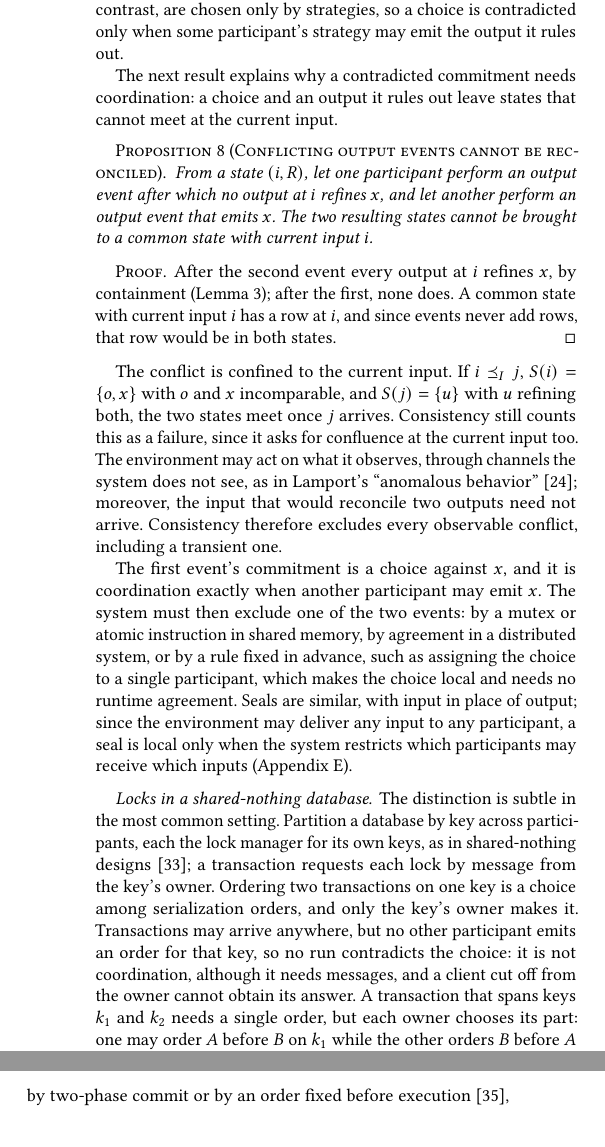
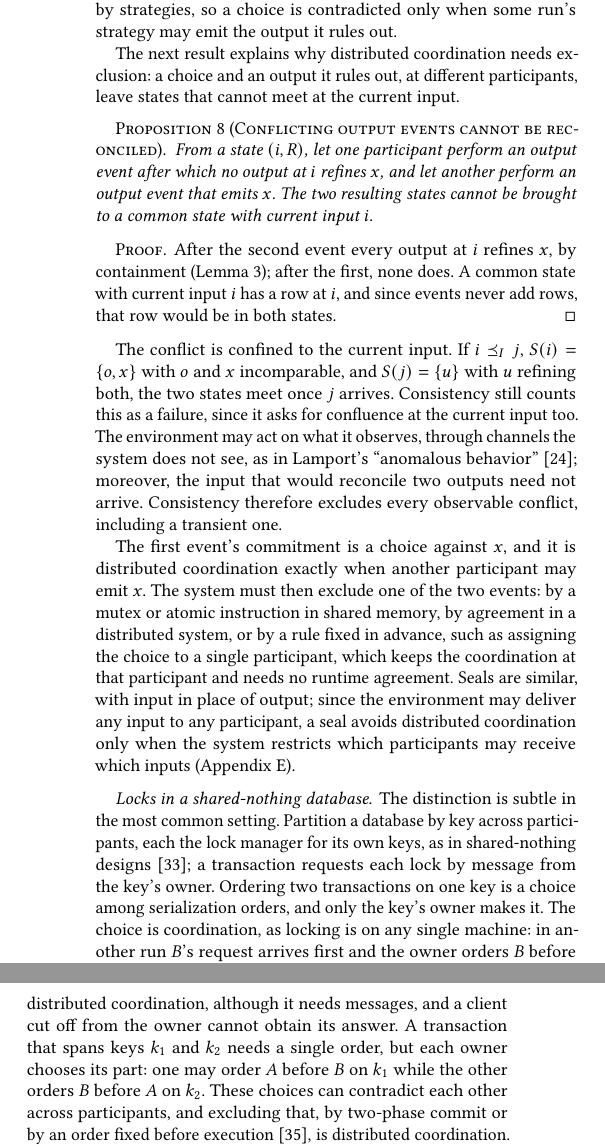
Before and after one commit to jhellerstein/coord-criterion, a LaTeX document (main.tex, which reads sections/distributed.tex): two parts of the columns of page 12 of 29, joined at a grey line, cut so that both start at the same text, the shorter picture padded with empty space. Compiled offline with pdfLaTeX.

Commit message:
Coordination vs distributed coordination: contradiction by any run vs by another participant

```diff
--- a/sections/distributed.tex
+++ b/sections/distributed.tex
@@ -252,3 +250,0 @@ another polling station may accept a late ballot, and a station that alone
-receives those ballots closes them without coordination.  Outputs, by
-contrast, are chosen only by strategies, so a choice is contradicted only when
-some participant's strategy may emit the output it rules out.
@@ -255,7 +256,10 @@ some participant's strategy may emit the output it rules out.
+polling station may accept one, and not when this station alone receives those
+ballots.  Outputs, by contrast, are chosen only by strategies, so a choice is
+contradicted only when some run's strategy may emit the output it rules out.
 
-The next result explains why a contradicted commitment needs coordination: a
-choice and an output it rules out leave states that cannot meet at the
-current input.
+The next result explains why distributed coordination needs exclusion: a
+choice and an output it rules out, at different participants, leave states
+that cannot meet at the current input.
 
 \begin{proposition}[Conflicting output events cannot be reconciled]
 \label{thm:commitments-require-coordination}
@@ -281,15 +285,16 @@ does not see, as in Lamport's ``anomalous behavior''~\cite{lamport1978time};
 moreover, the input that would reconcile two outputs need not arrive.  Consistency
 therefore excludes every observable conflict, including a transient one.
 
-The first event's commitment is a choice against $x$, and it is
+The first event's commitment is a choice against $x$, and it is distributed
 coordination exactly when another participant may emit $x$.  The system must
 then exclude one of the two events: by a mutex or atomic instruction in shared
 memory, by agreement in a distributed system, or by a rule fixed in advance,
-such as assigning the choice to a single participant, which makes the choice
-local and needs no runtime agreement.  Seals are similar, with input in place
-of output; since the environment may deliver any input to any participant, a
-seal is local only when the system restricts which participants may receive
-which inputs (Appendix~\ref{app:deployment}).
+such as assigning the choice to a single participant, which keeps the
+coordination at that participant and needs no runtime agreement.  Seals are
+similar, with input in place of output; since the environment may deliver any
+input to any participant, a seal avoids distributed coordination only when the
+system restricts which participants may receive which inputs
+(Appendix~\ref{app:deployment}).
 
 \paragraph{Locks in a shared-nothing database.}
 The distinction is subtle in the most common setting.  Partition a database
@@ -297,11 +302,16 @@ by key across participants, each the lock manager for its own keys, as in
 shared-nothing designs~\cite{stonebraker1986sharednothing}; a transaction
 requests each lock by message from the key's owner.  Ordering two transactions
 on one key is a choice among serialization orders, and only the key's owner
-makes it.  Transactions may arrive anywhere, but no other participant emits an
-order for that key, so no run contradicts the choice: it is not coordination,
-although it needs messages, and a client cut off from the owner cannot obtain
-its answer.  A transaction that spans keys $k_1$ and $k_2$ needs a single
+makes it.  The choice is coordination, as locking is on any single machine:
+in another run $B$'s request arrives first and the owner orders $B$ before
+$A$.  But no other participant emits an order for that key, so it is not
+distributed coordination, although it needs messages, and a client cut off
+from the owner cannot obtain its answer.  A transaction that spans keys $k_1$ and $k_2$ needs a single
 order, but each owner chooses its part: one may order $A$ before $B$ on $k_1$
 while the other orders $B$ before $A$ on $k_2$.  These choices can contradict
-each other, and excluding that, by two-phase commit or by an order fixed before
-execution~\cite{thomson2012calvin}, is coordination.  Communication and
+each other across participants, and excluding that, by two-phase commit or by
+an order fixed before execution~\cite{thomson2012calvin}, is distributed
+coordination.  Communication and distributed coordination therefore differ.
+The single-key case communicates without distributed coordination, and a
+deterministic tie-break that every participant applies makes a choice that no
+run contradicts, with neither.
```
Also changed, not shown: lean/README.md, sections/distributed.tex (33 more changed lines), 4 other files.
